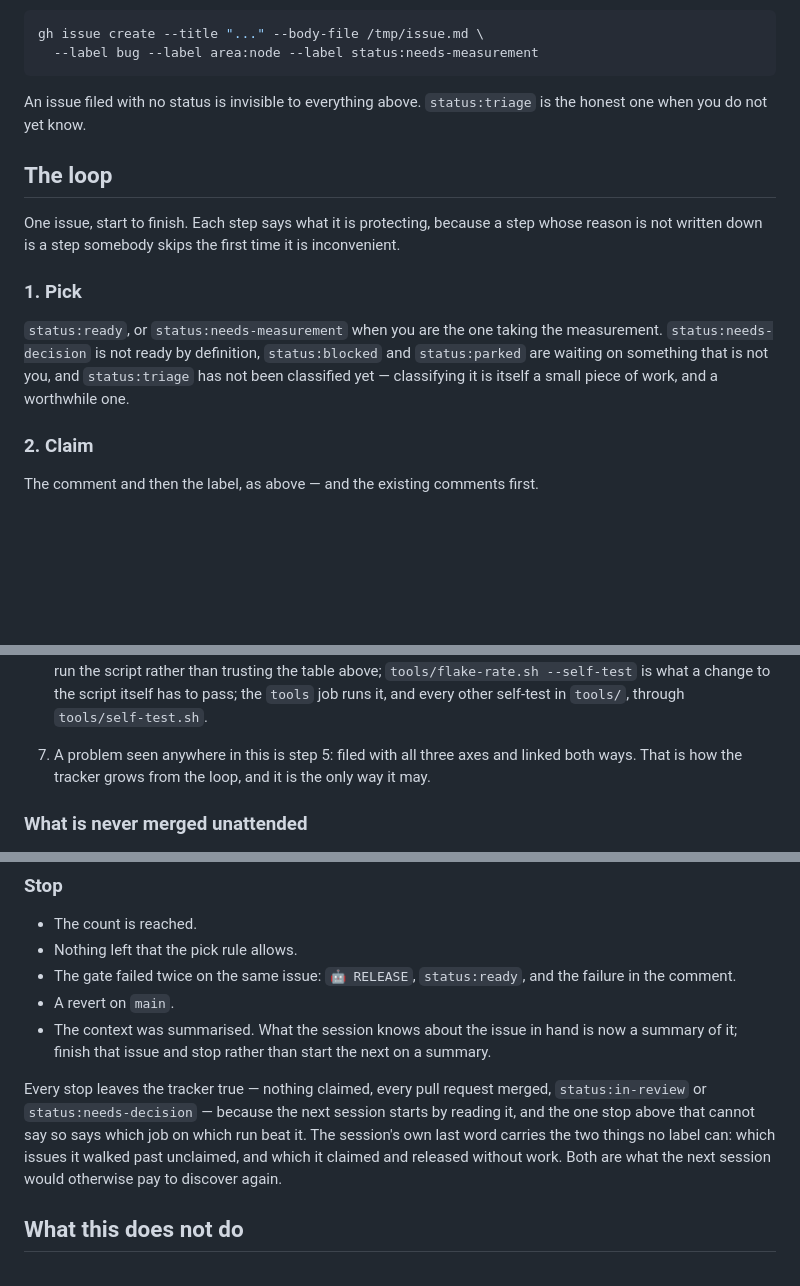
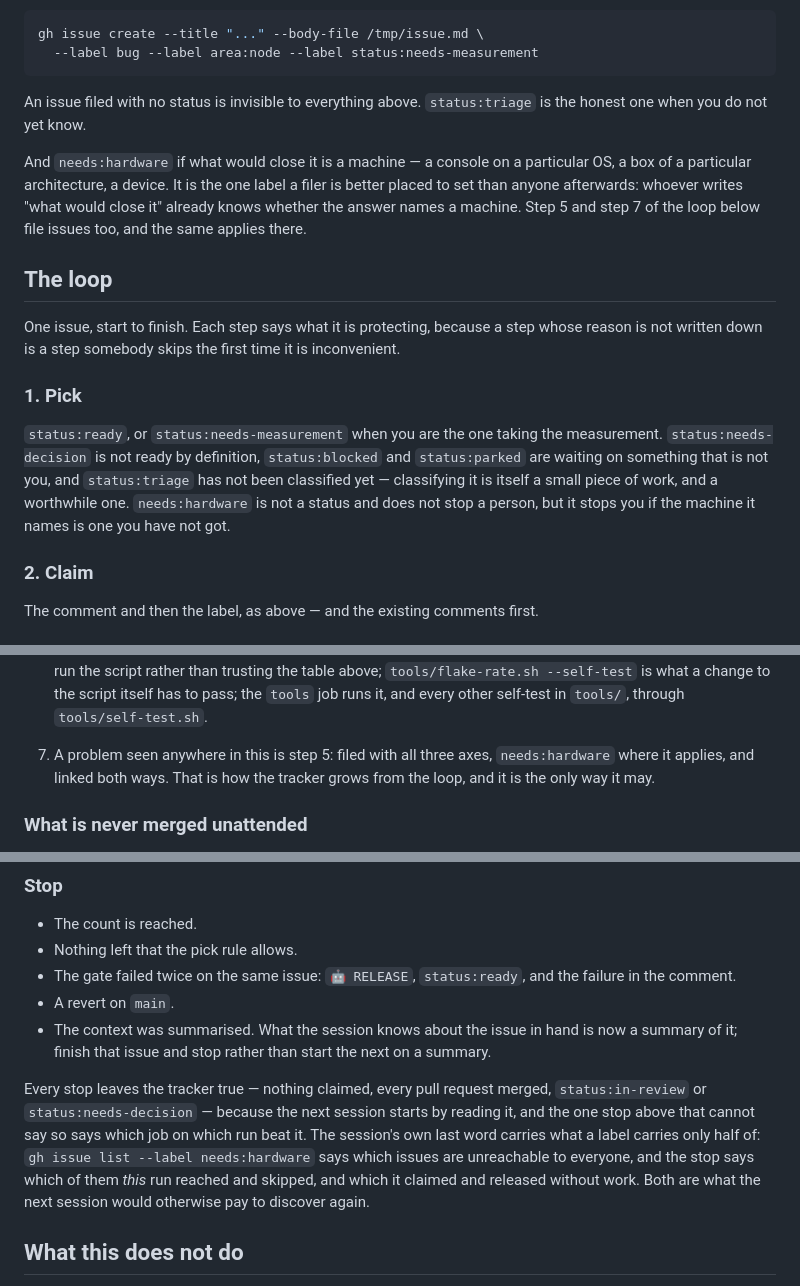
Before and after one commit to eth219/jailscale, a Markdown page: docs/issue-workflow.md, 3 parts joined by grey strips. Drawn GitHub-style; blank space fills up the shorter version.

```diff
--- a/docs/issue-workflow.md
+++ b/docs/issue-workflow.md
@@ -127,6 +148,11 @@ gh issue create --title "..." --body-file /tmp/issue.md \
 An issue filed with no status is invisible to everything above. `status:triage` is the honest one
 when you do not yet know.
 
+And `needs:hardware` if what would close it is a machine — a console on a particular OS, a box of a
+particular architecture, a device. It is the one label a filer is better placed to set than anyone
+afterwards: whoever writes "what would close it" already knows whether the answer names a machine.
+Step 5 and step 7 of the loop below file issues too, and the same applies there.
+
 ## The loop
 
 One issue, start to finish. Each step says what it is protecting, because a step whose reason is
@@ -137,7 +163,8 @@ not written down is a step somebody skips the first time it is inconvenient.
 `status:ready`, or `status:needs-measurement` when you are the one taking the measurement.
 `status:needs-decision` is not ready by definition, `status:blocked` and `status:parked` are waiting
 on something that is not you, and `status:triage` has not been classified yet — classifying it is
-itself a small piece of work, and a worthwhile one.
+itself a small piece of work, and a worthwhile one. `needs:hardware` is not a status and does not
+stop a person, but it stops you if the machine it names is one you have not got.
 
 ### 2. Claim
 
@@ -399,8 +435,9 @@ save the third is something on the issue itself that says so, and which of those
    script itself has to pass; the `tools` job runs it, and every other self-test in `tools/`,
    through `tools/self-test.sh`.
 
-7. A problem seen anywhere in this is step 5: filed with all three axes and linked both ways. That
-   is how the tracker grows from the loop, and it is the only way it may.
+7. A problem seen anywhere in this is step 5: filed with all three axes, `needs:hardware` where it
+   applies, and linked both ways. That is how the tracker grows from the loop, and it is the only
+   way it may.
 
 ### What is never merged unattended
 
@@ -421,9 +458,10 @@ the start; the merge rule is for the label that was added on the way.
 
 Every stop leaves the tracker true — nothing claimed, every pull request merged, `status:in-review`
 or `status:needs-decision` — because the next session starts by reading it, and the one stop above
-that cannot say so says which job on which run beat it. The session's own last word carries the two
-things no label can: which issues it walked past unclaimed, and which it claimed and released
-without work. Both are what the next session would otherwise pay to discover again.
+that cannot say so says which job on which run beat it. The session's own last word carries what a
+label carries only half of: `gh issue list --label needs:hardware` says which issues are unreachable
+to everyone, and the stop says which of them *this* run reached and skipped, and which it claimed
+and released without work. Both are what the next session would otherwise pay to discover again.
 
 ## What this does not do
 
```
Also changed, not shown: other parts of docs/issue-workflow.md (+42 -12 lines), CLAUDE.md (+4 -0 lines).
